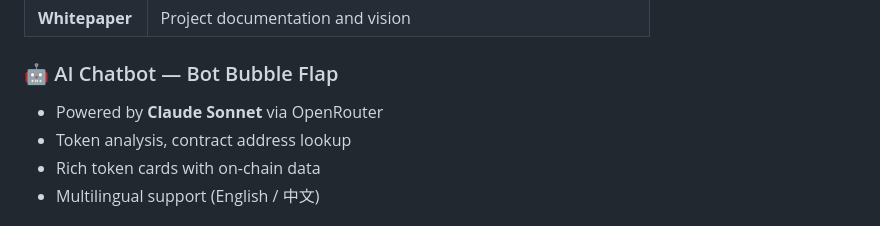
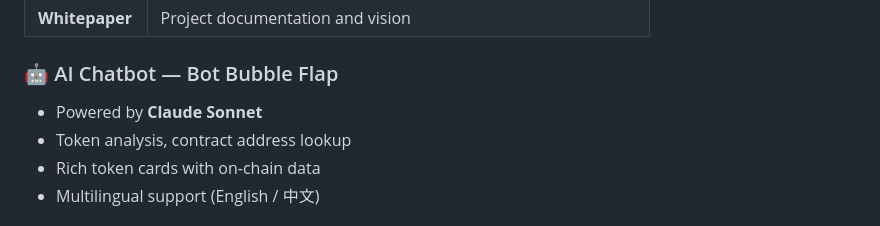
Before and after one commit to bubbleflap/BubbleFlap-RealtimeTokenBubble-WebApplication, a Markdown page: README.md, the part around the change. Drawn GitHub-style.

```diff
--- a/README.md
+++ b/README.md
@@ -42,7 +42,7 @@
 | **Whitepaper** | Project documentation and vision |
 
 ### 🤖 AI Chatbot — Bot Bubble Flap
-- Powered by **Claude Sonnet** via OpenRouter
+- Powered by **Claude Sonnet**
 - Token analysis, contract address lookup
 - Rich token cards with on-chain data
 - Multilingual support (English / 中文)
```
